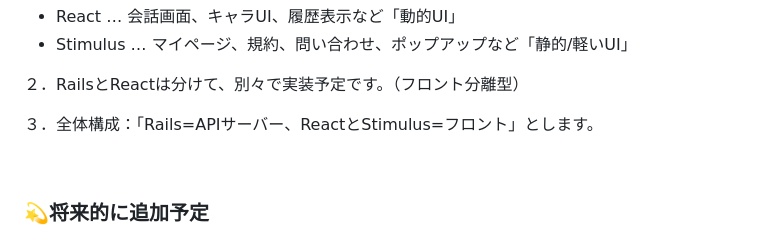
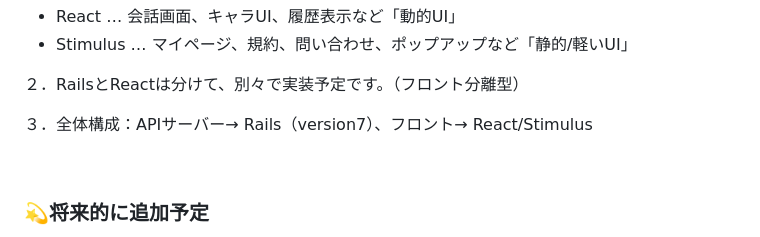
Before and after one commit to mitapi/mofu-app, a Markdown page: README.md, the part around the change. GitHub-like rendering.

```diff
--- a/README.md
+++ b/README.md
@@ -271,7 +271,7 @@
 
 ２．RailsとReactは分けて、別々で実装予定です。（フロント分離型）
 
-３．全体構成：「Rails=APIサーバー、ReactとStimulus=フロント」とします。
+３．全体構成：APIサーバー→ Rails（version7）、フロント→ React/Stimulus
 
 <br>
 
```
